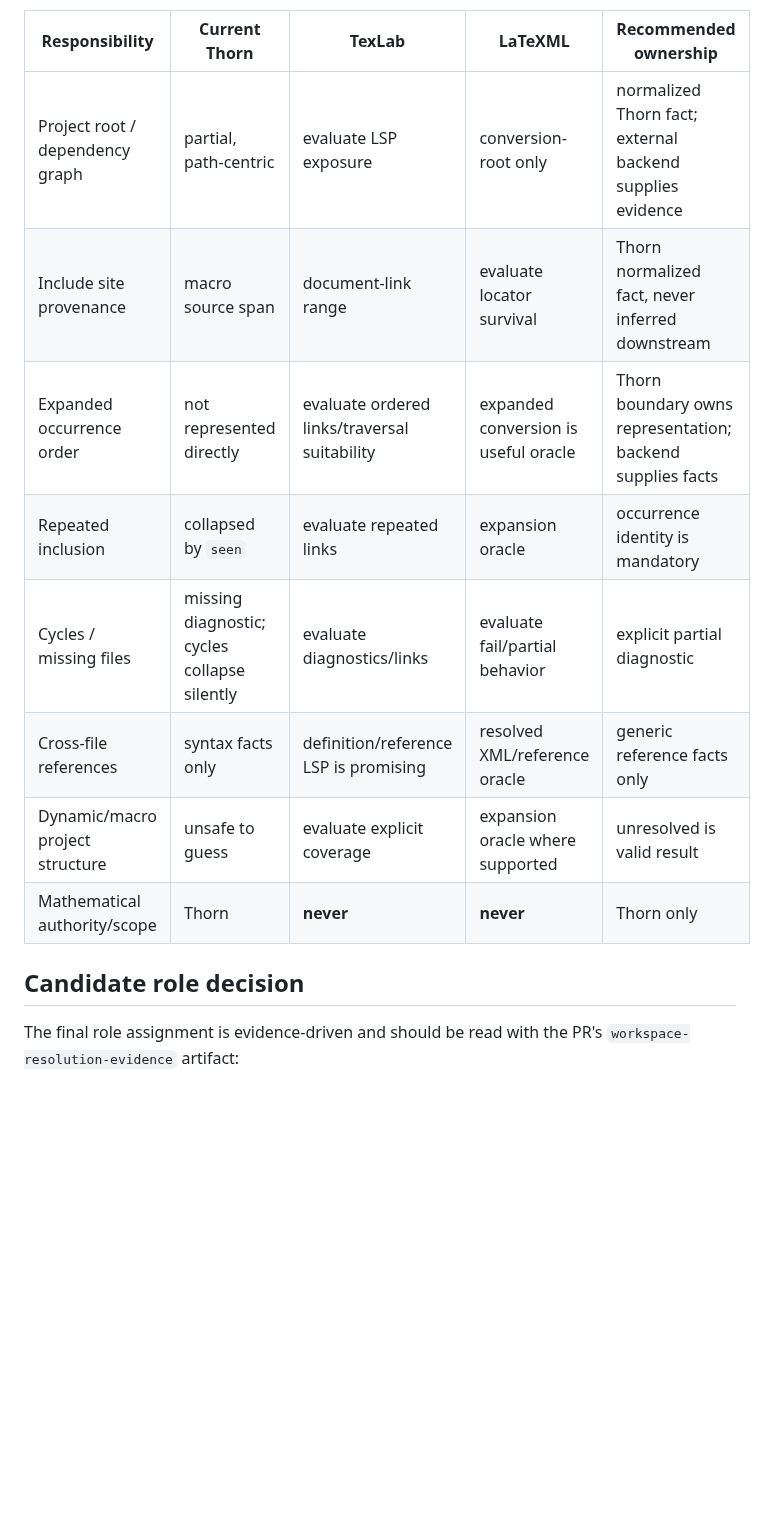
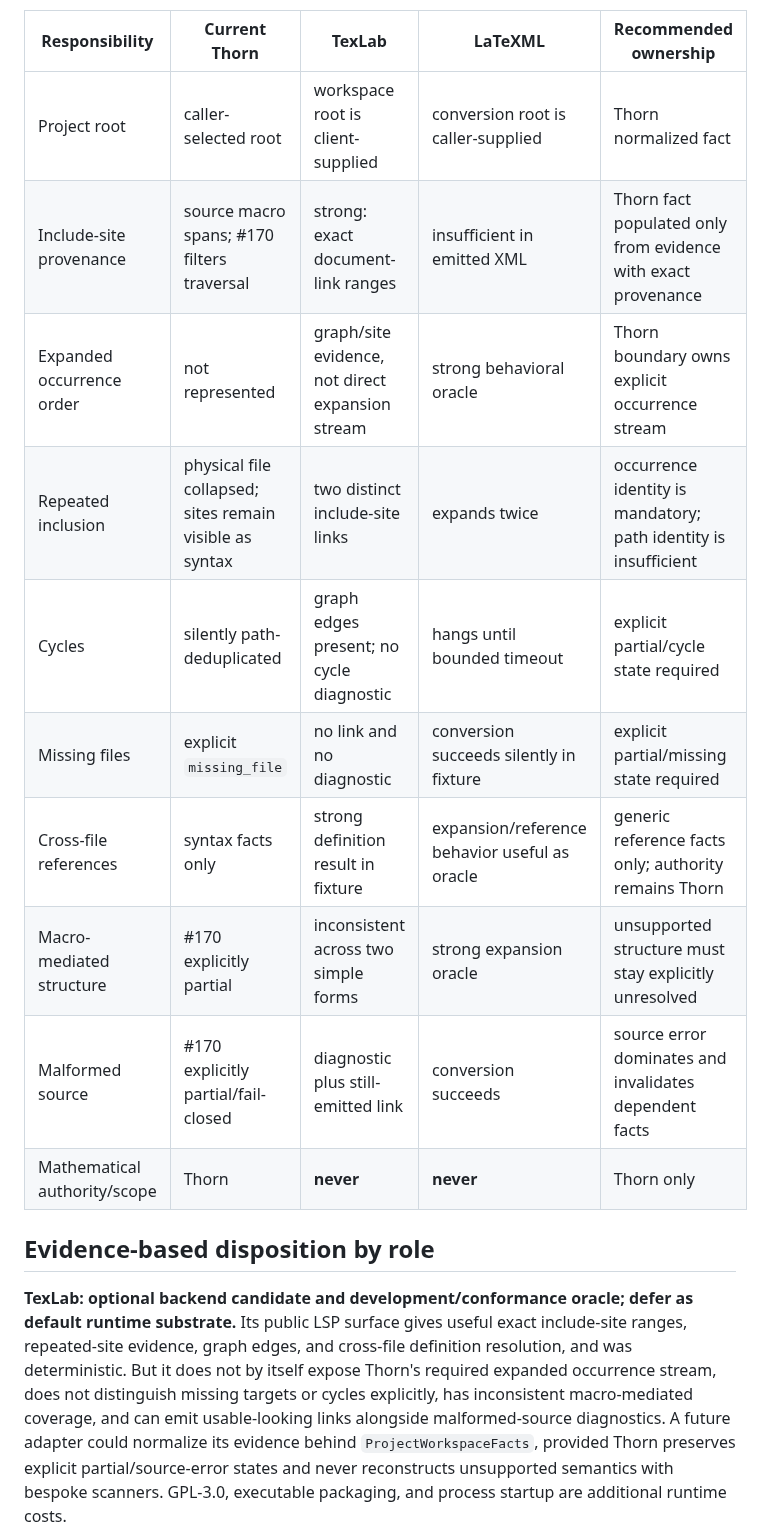
Before and after one commit to grantaj/thorn, a Markdown page: docs/workspace-resolution-evaluation.md, the part around one of its changes. Drawn GitHub-style; blank space fills up the shorter version.

```diff
--- a/docs/workspace-resolution-evaluation.md
+++ b/docs/workspace-resolution-evaluation.md
@@ -35,15 +62,17 @@ This table is completed from the checked-in harness plus the CI evidence artifac
 | Responsibility | Current Thorn | TexLab | LaTeXML | Recommended ownership |
 |---|---|---|---|---|
-| Project root / dependency graph | partial, path-centric | evaluate LSP exposure | conversion-root only | normalized Thorn fact; external backend supplies evidence |
-| Include site provenance | macro source span | document-link range | evaluate locator survival | Thorn normalized fact, never inferred downstream |
-| Expanded occurrence order | not represented directly | evaluate ordered links/traversal suitability | expanded conversion is useful oracle | Thorn boundary owns representation; backend supplies facts |
-| Repeated inclusion | collapsed by `seen` | evaluate repeated links | expansion oracle | occurrence identity is mandatory |
-| Cycles / missing files | missing diagnostic; cycles collapse silently | evaluate diagnostics/links | evaluate fail/partial behavior | explicit partial diagnostic |
-| Cross-file references | syntax facts only | definition/reference LSP is promising | resolved XML/reference oracle | generic reference facts only |
-| Dynamic/macro project structure | unsafe to guess | evaluate explicit coverage | expansion oracle where supported | unresolved is valid result |
+| Project root | caller-selected root | workspace root is client-supplied | conversion root is caller-supplied | Thorn normalized fact |
+| Include-site provenance | source macro spans; #170 filters traversal | strong: exact document-link ranges | insufficient in emitted XML | Thorn fact populated only from evidence with exact provenance |
+| Expanded occurrence order | not represented | graph/site evidence, not direct expansion stream | strong behavioral oracle | Thorn boundary owns explicit occurrence stream |
+| Repeated inclusion | physical file collapsed; sites remain visible as syntax | two distinct include-site links | expands twice | occurrence identity is mandatory; path identity is insufficient |
+| Cycles | silently path-deduplicated | graph edges present; no cycle diagnostic | hangs until bounded timeout | explicit partial/cycle state required |
+| Missing files | explicit `missing_file` | no link and no diagnostic | conversion succeeds silently in fixture | explicit partial/missing state required |
+| Cross-file references | syntax facts only | strong definition result in fixture | expansion/reference behavior useful as oracle | generic reference facts only; authority remains Thorn |
+| Macro-mediated structure | #170 explicitly partial | inconsistent across two simple forms | strong expansion oracle | unsupported structure must stay explicitly unresolved |
+| Malformed source | #170 explicitly partial/fail-closed | diagnostic plus still-emitted link | conversion succeeds | source error dominates and invalidates dependent facts |
 | Mathematical authority/scope | Thorn | **never** | **never** | Thorn only |
 
-## Candidate role decision
+## Evidence-based disposition by role
 
-The final role assignment is evidence-driven and should be read with the PR's `workspace-resolution-evidence` artifact:
+**TexLab: optional backend candidate and development/conformance oracle; defer as default runtime substrate.** Its public LSP surface gives useful exact include-site ranges, repeated-site evidence, graph edges, and cross-file definition resolution, and was deterministic. But it does not by itself expose Thorn's required expanded occurrence stream, does not distinguish missing targets or cycles explicitly, has inconsistent macro-mediated coverage, and can emit usable-looking links alongside malformed-source diagnostics. A future adapter could normalize its evidence behind `ProjectWorkspaceFacts`, provided Thorn preserves explicit partial/source-error states and never reconstructs unsupported semantics with bespoke scanners. GPL-3.0, executable packaging, and process startup are additional runtime costs.
 
```
Also changed, not shown: other parts of docs/workspace-resolution-evaluation.md (+47 -14 lines).
